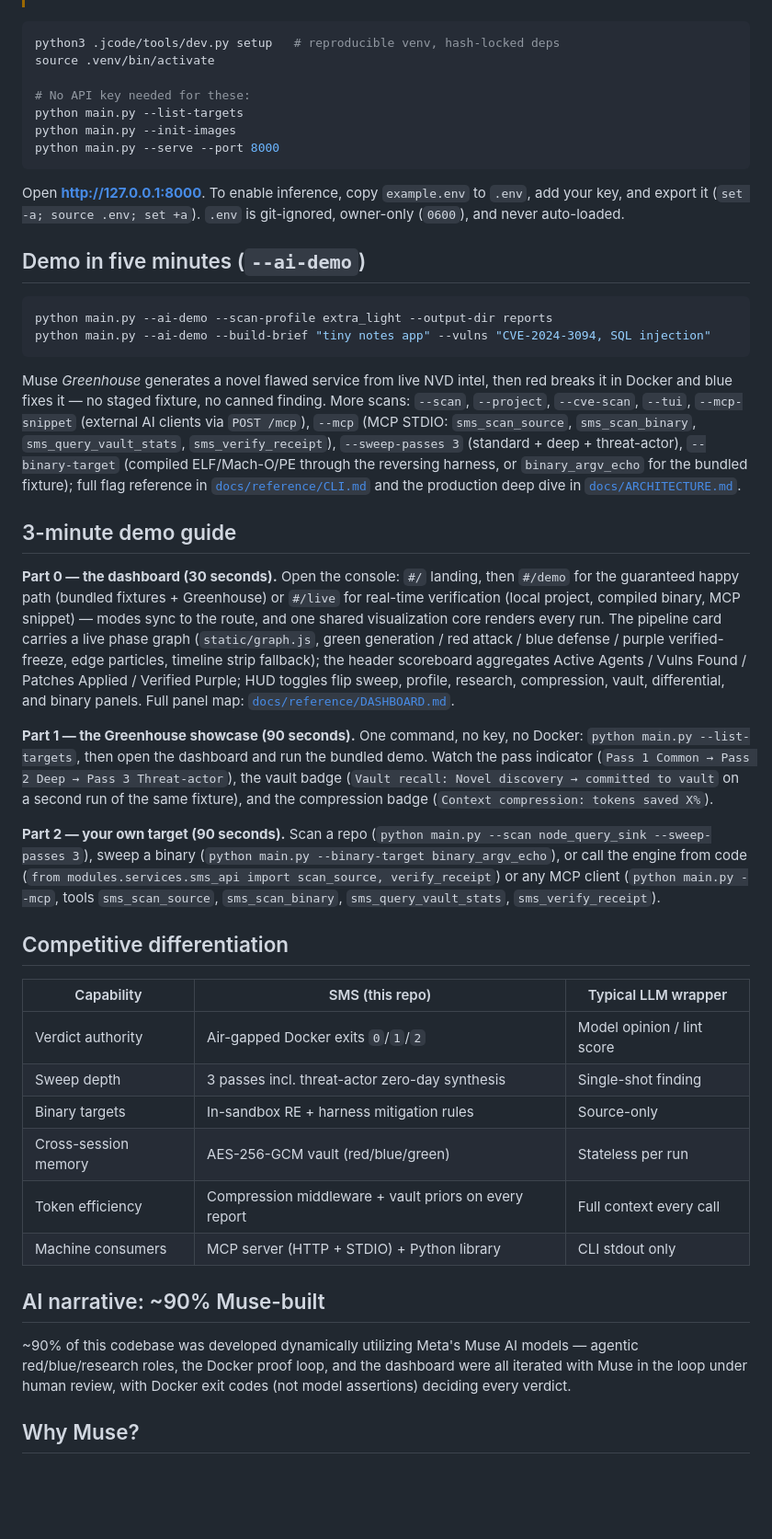
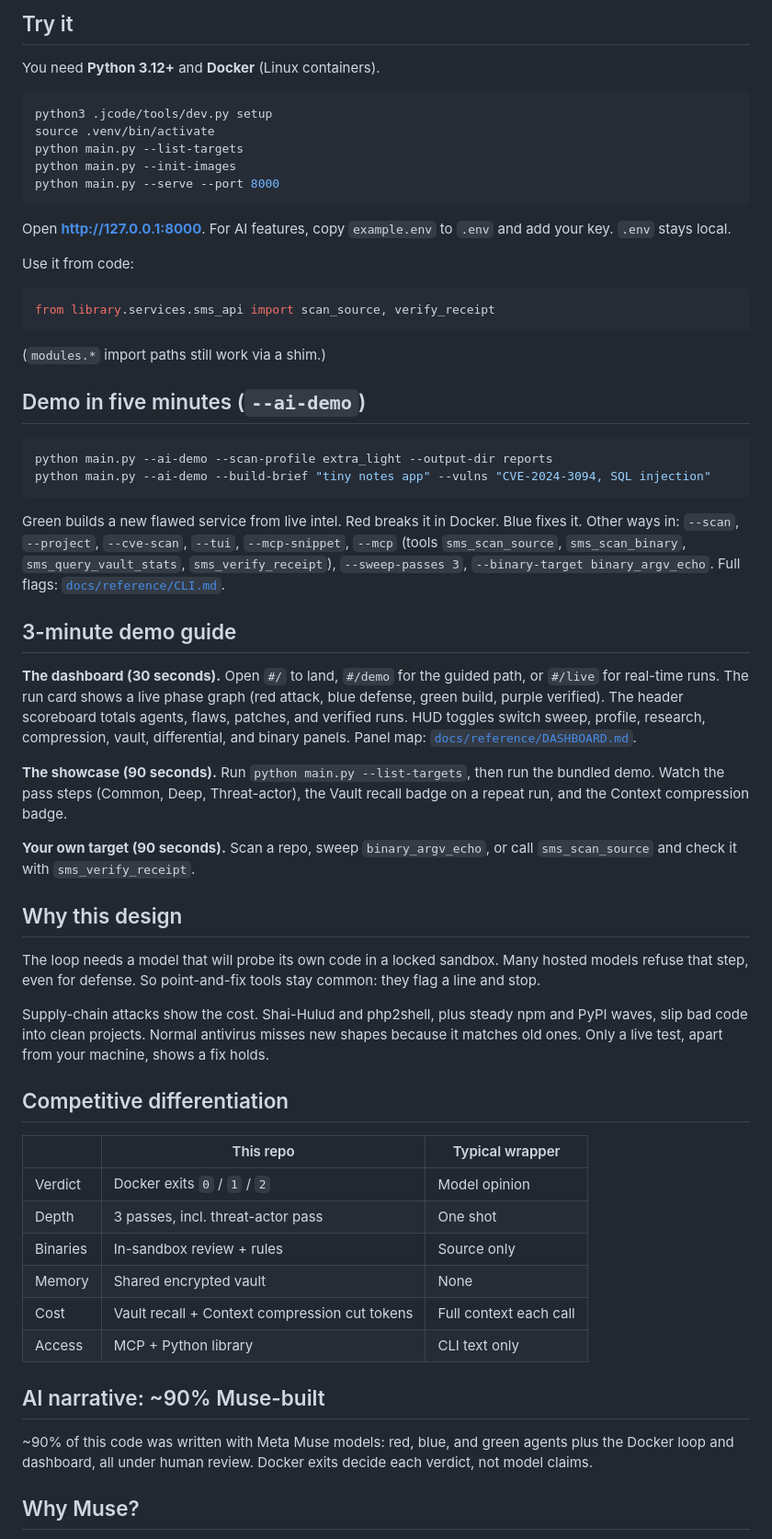
Before and after one commit to hackall360/Secure-Mitigation-System, a Markdown page: README.md, the part around one of its changes. Shown at 92% size. Rendered like a GitHub page; blank space fills up the shorter version.

Commit message:
Remodel README: plain 4-minute read, 2 mermaid diagrams, keep all pin markers

````diff
--- a/README.md
+++ b/README.md
@@ -47,17 +67,24 @@ Technical deep dive: [`docs/ARCHITECTURE.md`](docs/ARCHITECTURE.md).
+## Try it
+
+You need **Python 3.12+** and **Docker** (Linux containers).
 
 ```bash
-python3 .jcode/tools/dev.py setup   # reproducible venv, hash-locked deps
+python3 .jcode/tools/dev.py setup
 source .venv/bin/activate
-
-# No API key needed for these:
 python main.py --list-targets
 python main.py --init-images
 python main.py --serve --port 8000
 ```
 
-Open **http://127.0.0.1:8000**. To enable inference, copy `example.env` to
-`.env`, add your key, and export it (`set -a; source .env; set +a`).
-`.env` is git-ignored, owner-only (`0600`), and never auto-loaded.
+Open **http://127.0.0.1:8000**. For AI features, copy `example.env` to `.env` and add your key. `.env` stays local.
+
+Use it from code:
+
+```python
+from library.services.sms_api import scan_source, verify_receipt
+```
+
+(`modules.*` import paths still work via a shim.)
 
 ## Demo in five minutes (`--ai-demo`)
 
@@ -66,62 +93,36 @@ python main.py --ai-demo --scan-profile extra_light --output-dir reports
 python main.py --ai-demo --build-brief "tiny notes app" --vulns "CVE-2024-3094, SQL injection"
 ```
 
-Muse *Greenhouse* generates a novel flawed service from live NVD intel, then
-red breaks it in Docker and blue fixes it — no staged fixture, no canned
-finding. More scans: `--scan`, `--project`, `--cve-scan`, `--tui`,
-`--mcp-snippet` (external AI clients via `POST /mcp`), `--mcp` (MCP STDIO:
-`sms_scan_source`, `sms_scan_binary`, `sms_query_vault_stats`,
-`sms_verify_receipt`), `--sweep-passes 3`
-(standard + deep + threat-actor), `--binary-target` (compiled ELF/Mach-O/PE
-through the reversing harness, or `binary_argv_echo` for the bundled
-fixture); full flag reference in
-[`docs/reference/CLI.md`](docs/reference/CLI.md) and the production deep
-dive in [`docs/ARCHITECTURE.md`](docs/ARCHITECTURE.md).
+Green builds a new flawed service from live intel. Red breaks it in Docker. Blue fixes it. Other ways in: `--scan`, `--project`, `--cve-scan`, `--tui`, `--mcp-snippet`, `--mcp` (tools `sms_scan_source`, `sms_scan_binary`, `sms_query_vault_stats`, `sms_verify_receipt`), `--sweep-passes 3`, `--binary-target binary_argv_echo`. Full flags: [`docs/reference/CLI.md`](docs/reference/CLI.md).
 
 ## 3-minute demo guide
 
-**Part 0 — the dashboard (30 seconds).** Open the console: `#/` landing, then
-`#/demo` for the guaranteed happy path (bundled fixtures + Greenhouse) or
-`#/live` for real-time verification (local project, compiled binary, MCP
-snippet) — modes sync to the route, and one shared visualization core renders
-every run. The pipeline card carries a live phase graph (`static/graph.js`,
-green generation / red attack / blue defense / purple verified-freeze, edge
-particles, timeline strip fallback); the header scoreboard aggregates Active
-Agents / Vulns Found / Patches Applied / Verified Purple; HUD toggles flip
-sweep, profile, research, compression, vault, differential, and binary panels.
-Full panel map: [`docs/reference/DASHBOARD.md`](docs/reference/DASHBOARD.md).
+**The dashboard (30 seconds).** Open `#/` to land, `#/demo` for the guided path, or `#/live` for real-time runs. The run card shows a live phase graph (red attack, blue defense, green build, purple verified). The header scoreboard totals agents, flaws, patches, and verified runs. HUD toggles switch sweep, profile, research, compression, vault, differential, and binary panels. Panel map: [`docs/reference/DASHBOARD.md`](docs/reference/DASHBOARD.md).
 
-**Part 1 — the Greenhouse showcase (90 seconds).** One command, no key, no
-Docker: `python main.py --list-targets`, then open the dashboard and run the
-bundled demo. Watch the pass indicator (`Pass 1 Common → Pass 2 Deep →
-Pass 3 Threat-actor`), the vault badge (`Vault recall: Novel discovery →
-committed to vault` on a second run of the same fixture), and the
-compression badge (`Context compression: tokens saved X%`).
+**The showcase (90 seconds).** Run `python main.py --list-targets`, then run the bundled demo. Watch the pass steps (Common, Deep, Threat-actor), the Vault recall badge on a repeat run, and the Context compression badge.
 
-**Part 2 — your own target (90 seconds).** Scan a repo
-(`python main.py --scan node_query_sink --sweep-passes 3`), sweep a binary
-(`python main.py --binary-target binary_argv_echo`), or call the engine from
-code (`from modules.services.sms_api import scan_source, verify_receipt`) or
-any MCP client (`python main.py --mcp`, tools `sms_scan_source`,
-`sms_scan_binary`, `sms_query_vault_stats`, `sms_verify_receipt`).
+**Your own target (90 seconds).** Scan a repo, sweep `binary_argv_echo`, or call `sms_scan_source` and check it with `sms_verify_receipt`.
+
+## Why this design
+
+The loop needs a model that will probe its own code in a locked sandbox. Many hosted models refuse that step, even for defense. So point-and-fix tools stay common: they flag a line and stop.
+
+Supply-chain attacks show the cost. Shai-Hulud and php2shell, plus steady npm and PyPI waves, slip bad code into clean projects. Normal antivirus misses new shapes because it matches old ones. Only a live test, apart from your machine, shows a fix holds.
 
 ## Competitive differentiation
 
-| Capability | SMS (this repo) | Typical LLM wrapper |
+| | This repo | Typical wrapper |
 |---|---|---|
-| Verdict authority | Air-gapped Docker exits `0`/`1`/`2` | Model opinion / lint score |
-| Sweep depth | 3 passes incl. threat-actor zero-day synthesis | Single-shot finding |
-| Binary targets | In-sandbox RE + harness mitigation rules | Source-only |
-| Cross-session memory | AES-256-GCM vault (red/blue/green) | Stateless per run |
-| Token efficiency | Compression middleware + vault priors on every report | Full context every call |
-| Machine consumers | MCP server (HTTP + STDIO) + Python library | CLI stdout only |
+| Verdict | Docker exits `0` / `1` / `2` | Model opinion |
+| Depth | 3 passes, incl. threat-actor pass | One shot |
+| Binaries | In-sandbox review + rules | Source only |
+| Memory | Shared encrypted vault | None |
+| Cost | Vault recall + Context compression cut tokens | Full context each call |
+| Access | MCP + Python library | CLI text only |
 
 ## AI narrative: ~90% Muse-built
 
-~90% of this codebase was developed dynamically utilizing Meta's Muse AI
-models — agentic red/blue/research roles, the Docker proof loop, and the
-dashboard were all iterated with Muse in the loop under human review, with
-Docker exit codes (not model assertions) deciding every verdict.
+~90% of this code was written with Meta Muse models: red, blue, and green agents plus the Docker loop and dashboard, all under human review. Docker exits decide each verdict, not model claims.
 
 ## Why Muse?
 
````
Also changed, not shown: other parts of README.md (+34 -54 lines).
